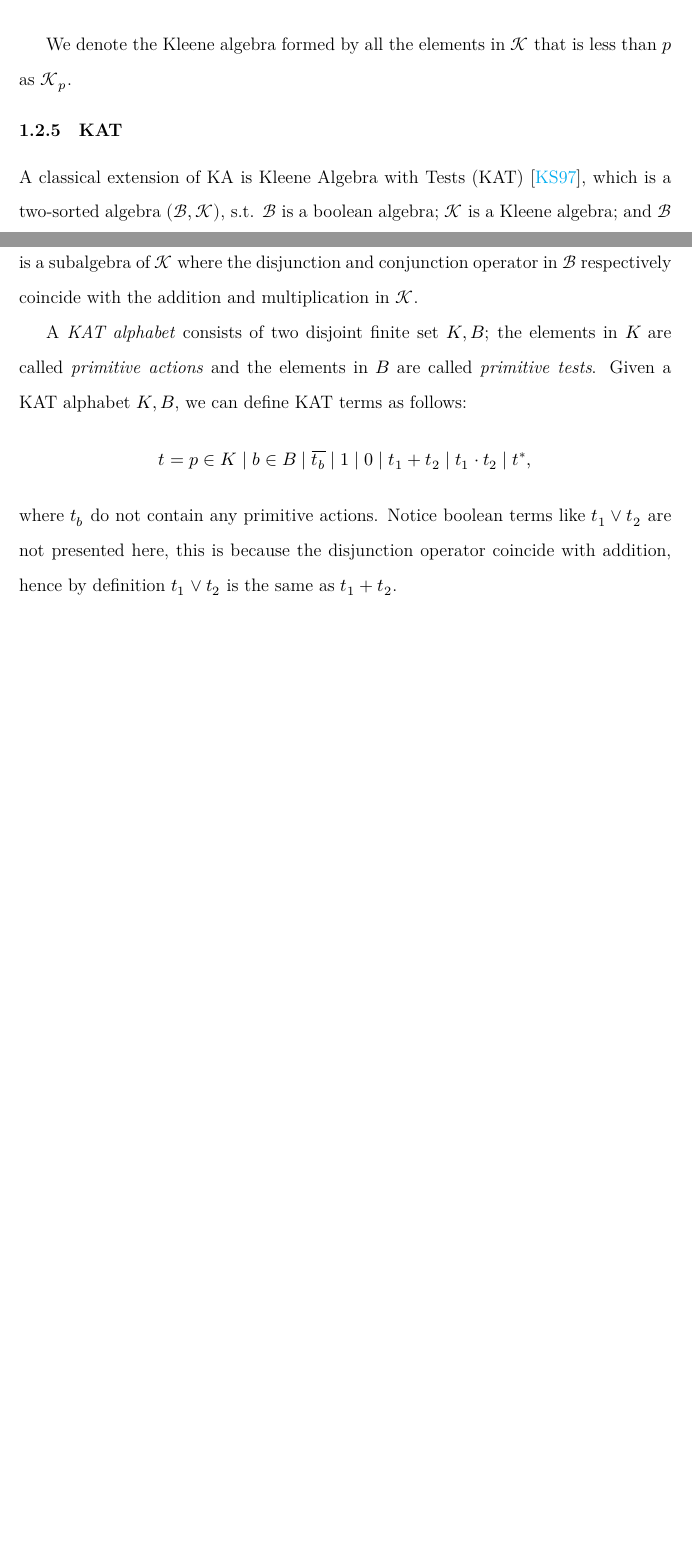
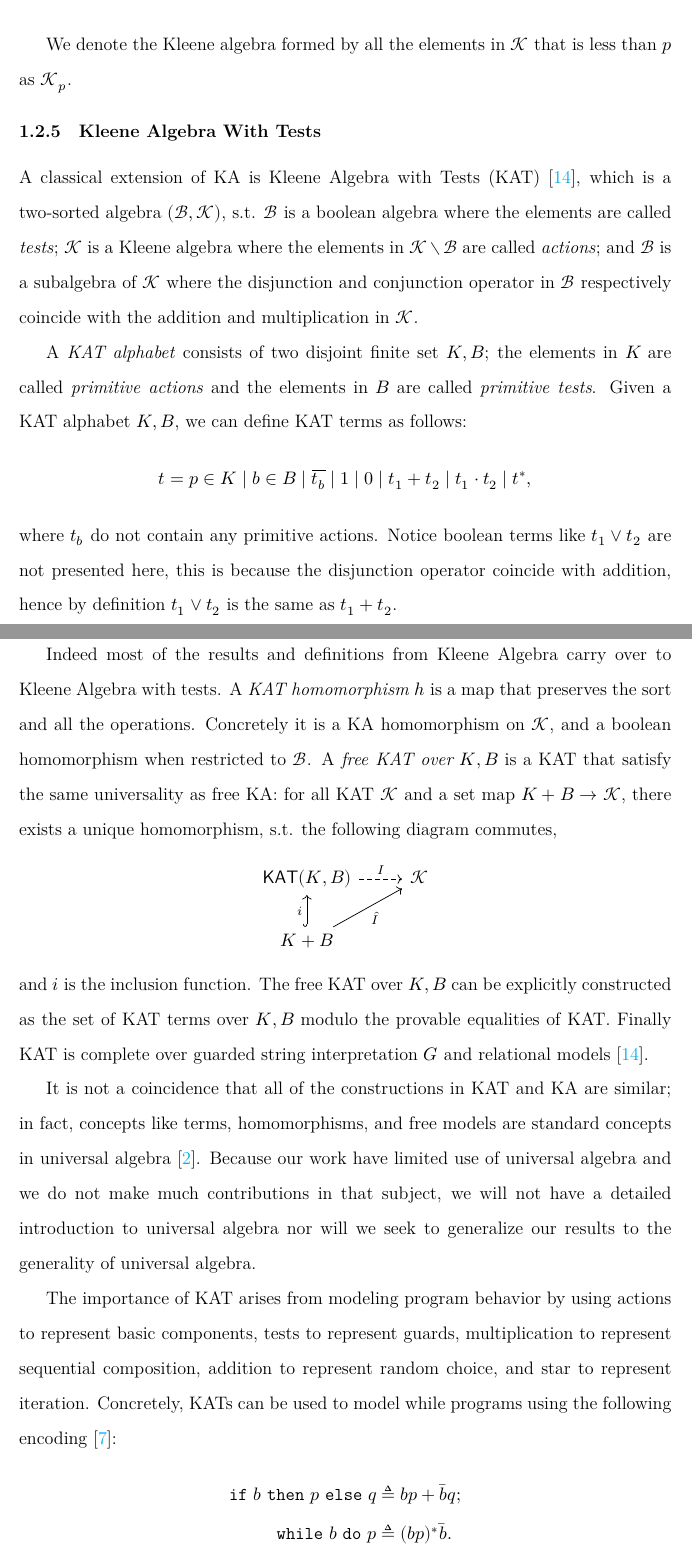
Before and after one commit to czhang03/Thesis, a LaTeX thesis (thesis.tex, which reads 1_Intro/intro.tex): two parts of pages 17 and 18 of 73 before the commit and two parts of pages 19 and 20 of 75 after it, joined at a grey line, cut so that both start at the same text, the shorter picture padded with empty space. Compiled offline with LuaLaTeX.

Commit message:
Finish Intro

```diff
--- a/1_Intro/intro.tex
+++ b/1_Intro/intro.tex
@@ -184,11 +229,12 @@ that is less than \(p\) as \(𝒦ₚ\).
 
 
 
-\subsection{KAT}
+\subsection{Kleene Algebra With Tests}
 
 A classical extension of KA is Kleene Algebra with Tests (KAT)~\cite{Kozen_Smith_1997},
 which is a two-sorted algebra \((ℬ, 𝒦)\), s.t.
-\(ℬ\) is a boolean algebra; \(𝒦\) is a Kleene algebra;
+\(ℬ\) is a boolean algebra where the elements are called \emph{tests};
+\(𝒦\) is a Kleene algebra where the elements in \(𝒦 ∖ ℬ\) are called \emph{actions};
 and \(ℬ\) is a subalgebra of \(𝒦\) where the disjunction and conjunction operator in \(ℬ\)
 respectively coincide with the addition and multiplication in \(𝒦\).
 
@@ -201,3 +247,44 @@ where \(t_b\) do not contain any primitive actions.
 Notice boolean terms like \(t₁ ∨ t₂\) are not presented here,
 this is because the disjunction operator coincide with addition,
 hence by definition \(t₁ ∨ t₂\) is the same as \(t₁ + t₂\).
+
+Indeed most of the results and definitions from Kleene Algebra
+carry over to Kleene Algebra with tests.
+A \emph{KAT homomorphism} \(h\) is a map that preserves the sort and all the operations.
+Concretely it is a KA homomorphism on \(𝒦\),
+and a boolean homomorphism when restricted to \(ℬ\).
+A \emph{free KAT over \(K, B\)} is a KAT that satisfy the same universality as free KA:
+for all KAT \(𝒦\) and a set map \(K + B → 𝒦\),
+there exists a unique homomorphism, s.t. the following diagram commutes,
+\[
+  \begin{tikzcd}
+    \KAT(K,B) \ar[dashed]{r}{I} & 𝒦 \\
+    K+B \ar[swap]{ur}{Î} \ar[hookrightarrow]{u}{i}
+  \end{tikzcd}
+\]
+and \(i\) is the inclusion function.
+The free KAT over \(K, B\) can be explicitly constructed as
+the set of KAT terms over \(K, B\) modulo the provable equalities of KAT.
+Finally KAT is complete over guarded string interpretation \(G\)
+and relational models~\cite{Kozen_Smith_1997}.
+
+It is not a coincidence that all of the constructions in KAT and KA are similar;
+in fact, concepts like terms, homomorphisms,
+and free models are standard concepts in universal algebra~\cite{Burris_Sankappanavar_1981}.
+Because our work have limited use of universal algebra
+and we do not make much contributions in that subject,
+we will not have a detailed introduction to universal algebra
+nor will we seek to generalize our results to the generality of universal algebra.
+
+The importance of KAT arises from modeling program behavior by using
+actions to represent basic components, tests to represent guards,
+multiplication to represent sequential composition,
+addition to represent random choice, and star to represent iteration.
+Concretely, KATs can be used to model while programs using the following encoding~\cite{Kozen_1997}:
+\begin{align*}
+    \comITE{b}{p}{q} & ≜ b p + b̄ q; \\
+    \comWhile{b}{p} & ≜ (b p)^* b̄.
+\end{align*}
+Furthermore, a Hoare triple \(\{b\}~p~\{c\}\) can be encoded using the following two
+equivalent encodings~\cite{Kozen_2000, Manes_Arbib_1986}:
+\[b p = b p c, \qquad b p c̄ = 0.\]
```
Also changed, not shown: thesis.bib (+12 -0 lines), thesis.tex (+1 -1 lines), thesis.pdf (deleted), thesis.ps (deleted), 1_Intro/intro.tex (57 more changed lines).
